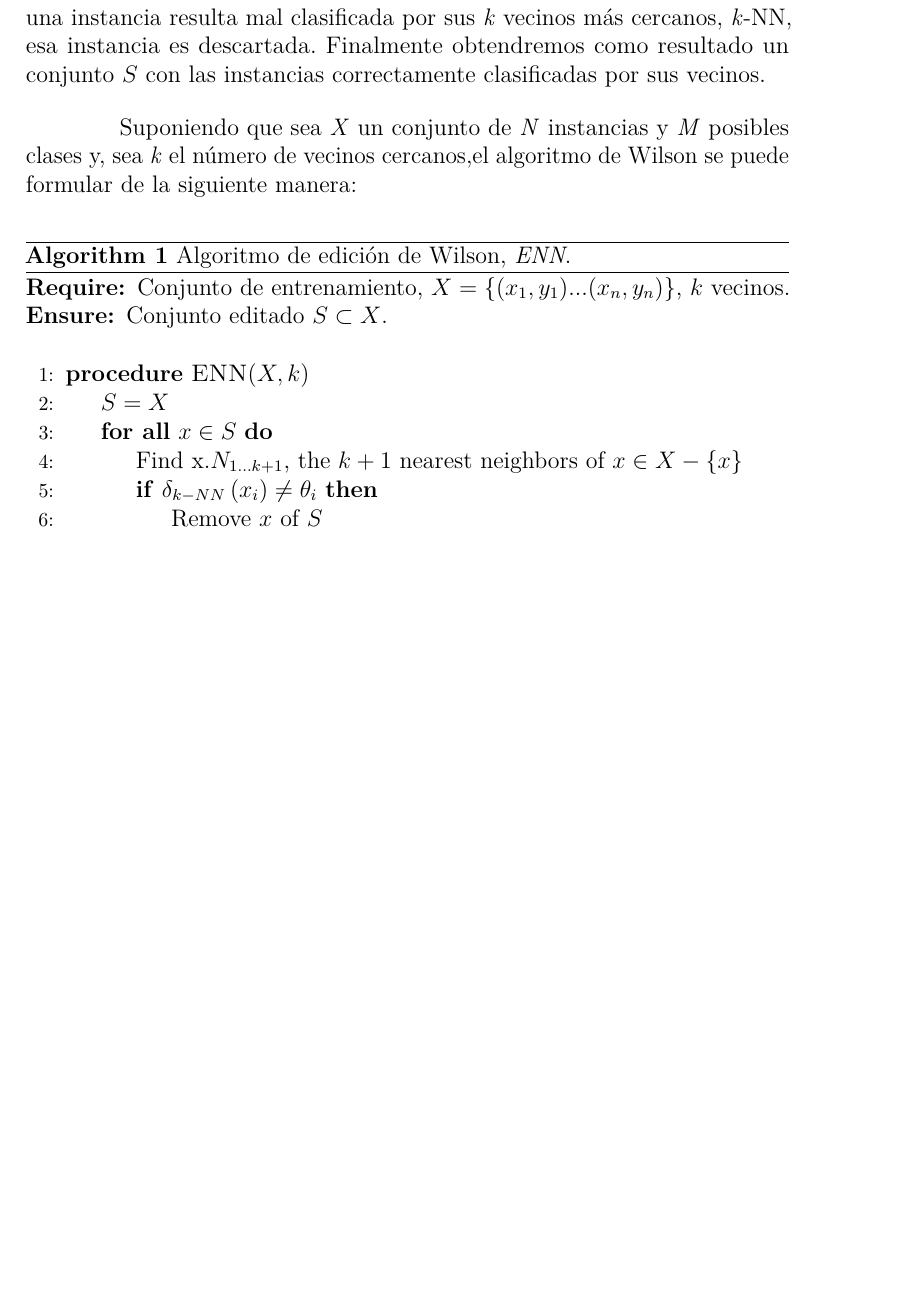
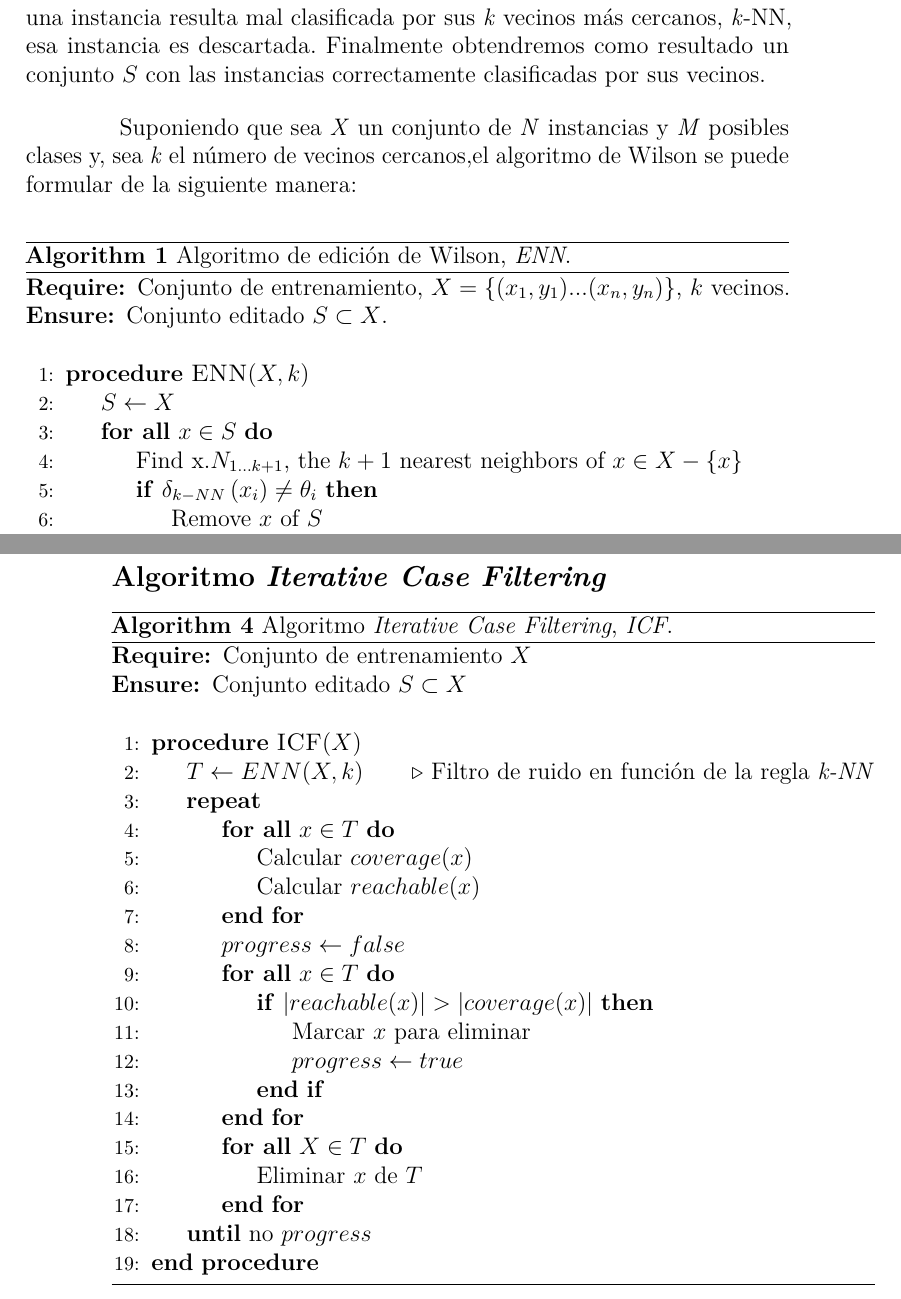
Before and after one commit to dpuenteramirez/Semisupervised-learning-and-instance-selection-methods, a LaTeX book (Report/memoria.tex, which reads Report/tex/3_Conceptos_teoricos.tex): part of page 27 of 38 before the commit and two parts of pages 27 and 30 of 40 after it, the two joined at a grey line, cut so that both start at the same text, the shorter picture padded with empty space. Compiled offline with pdfLaTeX.

Commit message:
Written the pseudocode ICF - Report #28

```diff
--- a/Report/tex/3_Conceptos_teoricos.tex
+++ b/Report/tex/3_Conceptos_teoricos.tex
@@ -218,10 +218,10 @@ Suponiendo que sea \textit{X} un conjunto de \textit{N} instancias y \textit{M}
 \Ensure Conjunto editado $S \subset X$.
 \Statex
 \Procedure{ENN}{$X, k$}
-	\State $S=X$
+	\State $S\leftarrow X$
 	\ForAll{$x \in S$}
 		\State Find x.$N_{1...k+1}$, the $k+1$ nearest neighbors of $x \in X - \{x\}$
-		\If{$\delta_{k-NN}\left(x_i\right)\not=\theta_i$}
+		\If{$\delta_{k-NN}\left(x_i\right)\neq \theta_i$}
 			\State Remove $x$ of $S$
 		\EndIf
 	\EndFor
@@ -295,6 +295,38 @@ Gates \cite{gates1972reduced} 1972 propuso el algoritmo del conjunto reducido, b
 El algoritmo se basa en un procedimiento para seleccionar el subconjunto $T_{CNN}$, el cual debe comportarse igual de bien que $T_{NN}$ ante clasificaciones de instancias desconocidas. Como se puede apreciar en el propio algoritmo \ref{alg:Gates-RNN}, puede existir una disminución del rendimiento, a cambio se obtiene una mejora de la eficiencia, tanto en la cantidad de memoria utilizada como en el tiempo de computación.
 
 De igual manera que con \textit{CNN}, posee la problemática de la minimalidad, si bien el conjunto resultante $S \subset T$ será consistente, no se puede asegurar que sea mínimo; y diferentes ejecuciones del algoritmo sobre el mismo conjunto de datos $T$, pueden obtener diferentes subconjuntos solución $S$.
+
+
+\subsection{Algoritmo \textit{Iterative Case Filtering}}
+
+\begin{algorithm}
+\caption{Algoritmo \textit{Iterative Case Filtering}, \textit{ICF}.}\label{alg:Brighton-ICF}
+\begin{algorithmic}[1]
+\Require Conjunto de entrenamiento $X$
+\Ensure Conjunto editado $S \subset X$
+\Statex
+\Procedure{ICF}{$X$}
+	\State $T \leftarrow ENN(X,k)$ \Comment Filtro de ruido en función de la regla \textit{k-NN}
+	\Repeat
+		\ForAll {$x \in T$}
+			\State Calcular $coverage(x)$
+			\State Calcular $reachable(x)$
+		\EndFor
+		\State $progress \leftarrow false$
+		\ForAll {$x \in T$}
+			\If {$\left| reachable(x) \right| > \left| coverage(x) \right|$}
+				\State Marcar $x$ para eliminar
+				\State $progress \leftarrow true$
+			\EndIf
+		\EndFor
+		\ForAll {$X \in T$}
+			\State Eliminar $x$ de $T$
+		\EndFor
+	\Until no $progress$
+\EndProcedure
+\end{algorithmic}
+\end{algorithm}
+
 
 \newpage
 \section{Función distancia entre instancias}
```
Also changed, not shown: Report/memoria.pdf, Report/tex/3_Conceptos_teoricos.tex (4 more changed lines), 9 other files.
